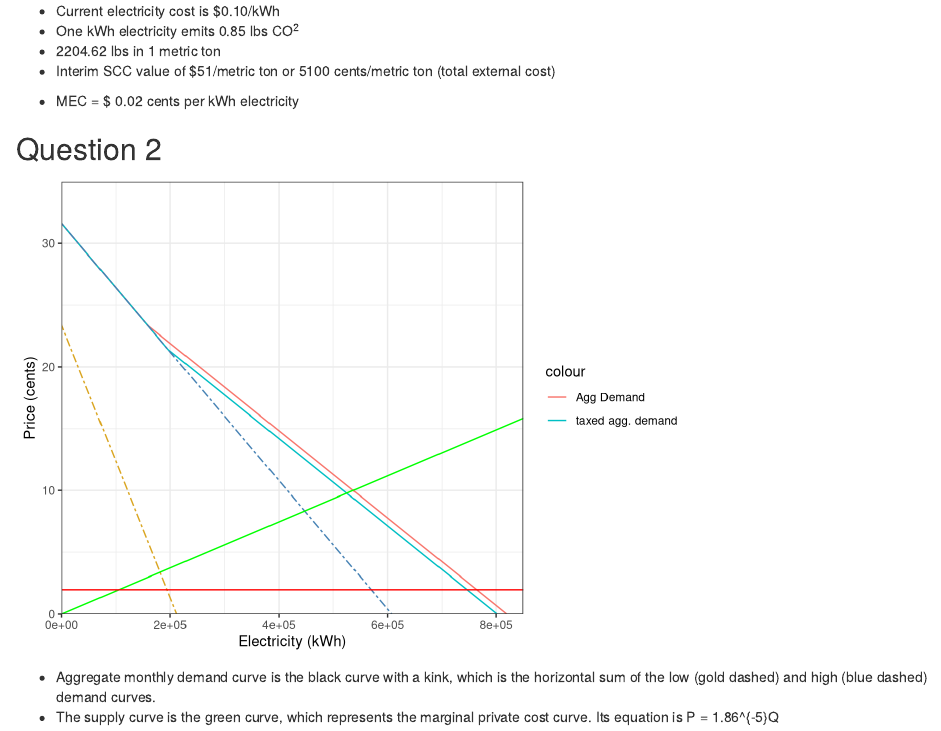
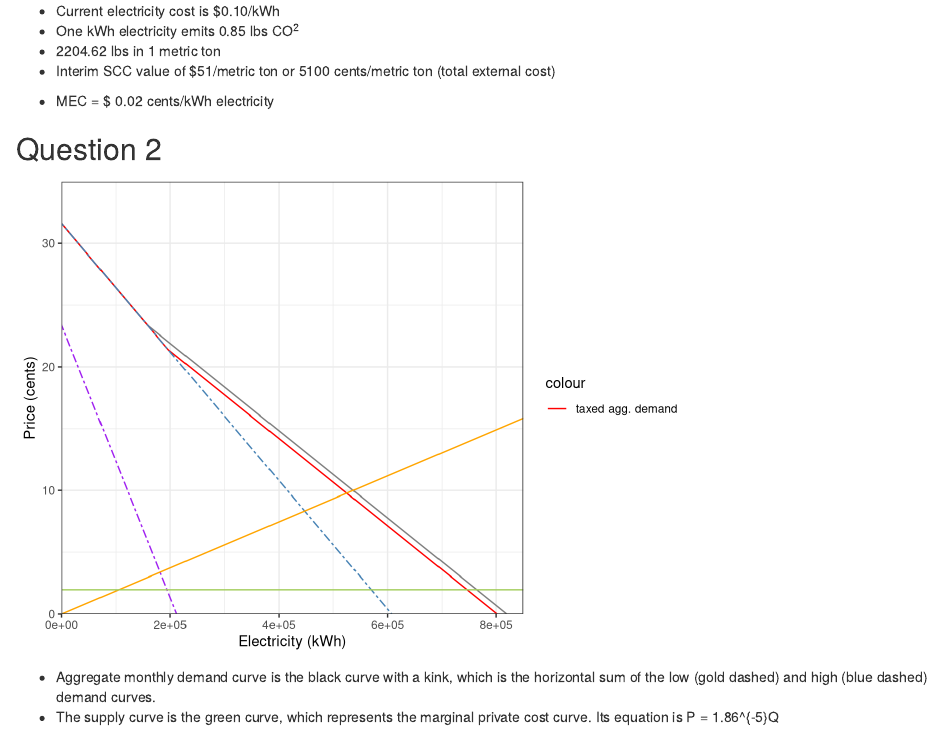
Before and after one commit to kmoya7/ESM204_HW3, an R Markdown document (ESM204_HW3.Rmd): the page in a window 1100 px wide, from 270 px down. Rendered offline with R 4.5, knitr and Pandoc, with nearby package versions; column names are cleaned by a stand-in for the janitor package.

Commit message:
updated graph labels

````diff
--- a/ESM204_HW3.Rmd
+++ b/ESM204_HW3.Rmd
@@ -42,7 +42,7 @@ lb_to_ton <- (0.85/2204.62)
 MEC <- 5100*lb_to_ton # $.0197
 ```
 
-- MEC = $ `r round((MEC/100), 2)` cents per kWh electricity
+- MEC = $ `r round((MEC/100), 2)` cents/kWh electricity
 
 ## Question 2
 
@@ -83,20 +83,22 @@ Qagg_tax <- map(price, demand_agg_tax) %>% unlist()
 df2_tax<- tibble(Qagg = Qagg_tax, price = price_tax)
 market_q_tax <- demand_agg_tax(10)
 ggplot() +
-  geom_line(df2, mapping = aes(x = Qagg, y =price, color = "Agg Demand")) +# Agg demand
+  geom_line(df2, mapping = aes(x = Qagg, y =price, color = "agg. Demand")) +# Agg demand
   geom_line(df2_tax, mapping = aes(x=Qagg_tax, y = price_tax, color = "taxed agg. demand")) + #taxed agg demand
-    geom_abline(slope = coef(model_demand_l)[["q_low_kwh"]],
-              intercept = coef(model_demand_l)[["(Intercept)"]], color="goldenrod", linetype="twodash") + # Low consumer demand
+  geom_abline(slope = coef(model_demand_l)[["q_low_kwh"]],
+              intercept = coef(model_demand_l)[["(Intercept)"]], color="purple", linetype="twodash") + # Low consumer demand
   geom_abline(slope = coef(model_demand_h)[["q_high_kwh"]],
               intercept = coef(model_demand_h)[["(Intercept)"]], color="steelblue", linetype="twodash") + # High consumer demand
-  geom_abline(slope = (10/market_q), intercept = 0, color = "green") + # supply curve
-  geom_abline(slope = 0, intercept = MEC, color = "red") + # MEC
+  geom_abline(slope = (10/market_q), intercept = 0, color = "orange", aes(value = "supply")) + # supply curve
+  geom_abline(slope = 0, intercept = MEC, color = "darkolivegreen3", aes(value = "MEC")) + # MEC
   #geom_abline(slope = (10/market_q), intercept = MEC, color = "purple") + #we need to delete this line because this is a tax on the consumer
   scale_x_continuous(limits = c(0,850000), expand = c(0, 0)) +
   scale_y_continuous(limits = c(0,35), expand = c(0, 0)) +
   labs(x = "Electricity (kWh)", y = "Price (cents)") +
   #geom_line(taxcurve, mapping = aes(x = Qagg, y = price, color = "orange"))+
-  theme_bw()
+  theme_bw() +
+  scale_color_manual(breaks = c("agg. demand", "taxed agg. demand", "supply", "MEC", "low consumer demand", "high consumer demand"),
+                     values = c("agg. demand" = "black", "taxed agg. demand" = "red", "supply" = "orange", "MEC" = "darkolivegreen3", "high consumer demand" = "steelblue", "low consumer demand" = "purple"))
 slope_supply <- (10/market_q)
 # supply curve equation: P = 0.0000186Q
 ```
````
Also changed, not shown: ESM204_HW3.html.
